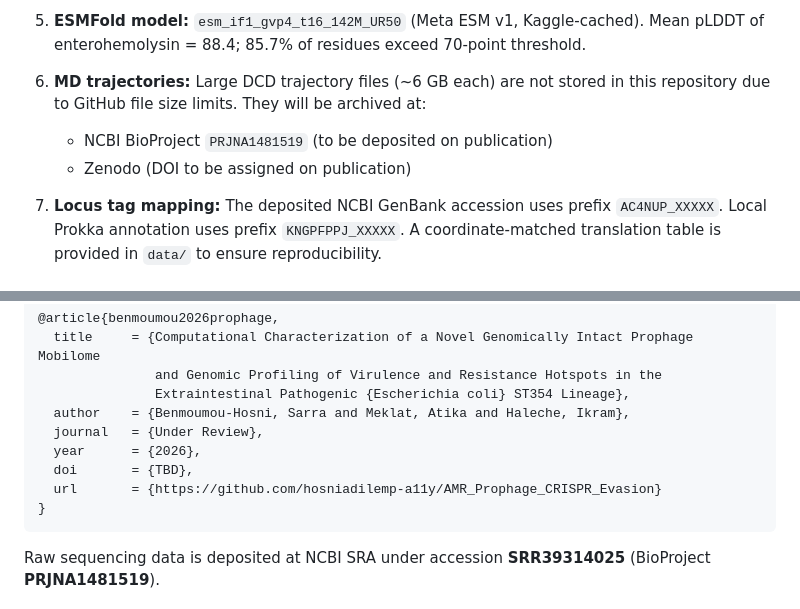
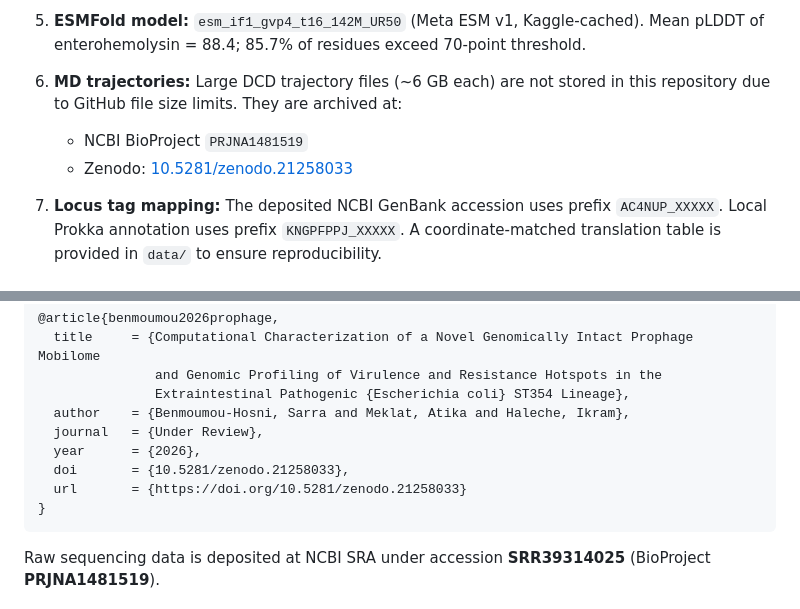
Before and after one commit to hosniadilemp-a11y/AMR_Prophage_CRISPR_Evasion, a Markdown page: README.md, 2 parts joined by grey strips. GitHub-like rendering.

Commit message:
fix: add confirmed Zenodo DOI badge 10.5281/zenodo.21258033
- Replace 'DOI Pending' placeholders with real Zenodo DOI badge
- Update BibTeX citation URL and DOI field
- Update MD trajectory data availability note with real Zenodo link

````diff
--- a/README.md
+++ b/README.md
@@ -532,9 +532,9 @@ The interactive clinker synteny visualization is available at `results/clinker/c
 
 5. **ESMFold model:** `esm_if1_gvp4_t16_142M_UR50` (Meta ESM v1, Kaggle-cached). Mean pLDDT of enterohemolysin = 88.4; 85.7% of residues exceed 70-point threshold.
 
-6. **MD trajectories:** Large DCD trajectory files (~6 GB each) are not stored in this repository due to GitHub file size limits. They will be archived at:
-   - NCBI BioProject `PRJNA1481519` (to be deposited on publication)
-   - Zenodo (DOI to be assigned on publication)
+6. **MD trajectories:** Large DCD trajectory files (~6 GB each) are not stored in this repository due to GitHub file size limits. They are archived at:
+   - NCBI BioProject `PRJNA1481519`
+   - Zenodo: [10.5281/zenodo.21258033](https://doi.org/10.5281/zenodo.21258033)
 
 7. **Locus tag mapping:** The deposited NCBI GenBank accession uses prefix `AC4NUP_XXXXX`. Local Prokka annotation uses prefix `KNGPFPPJ_XXXXX`. A coordinate-matched translation table is provided in `data/` to ensure reproducibility.
 
@@ -552,8 +552,8 @@ If you use this pipeline or data in your research, please cite:
   author    = {Benmoumou-Hosni, Sarra and Meklat, Atika and Haleche, Ikram},
   journal   = {Under Review},
   year      = {2026},
-  doi       = {TBD},
-  url       = {https://github.com/hosniadilemp-a11y/AMR_Prophage_CRISPR_Evasion}
+  doi       = {10.5281/zenodo.21258033},
+  url       = {https://doi.org/10.5281/zenodo.21258033}
 }
 ```
 
````
Also changed, not shown: other parts of README.md (+2 -2 lines).
